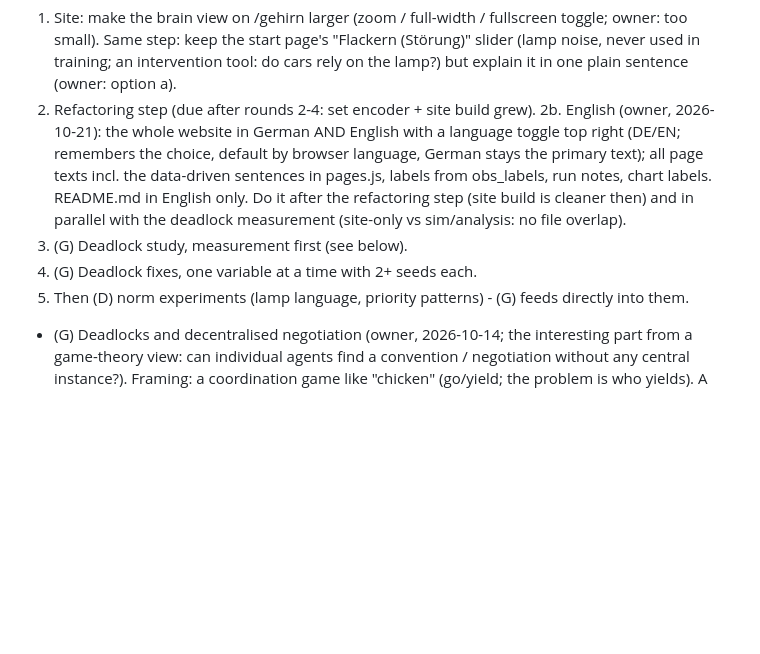
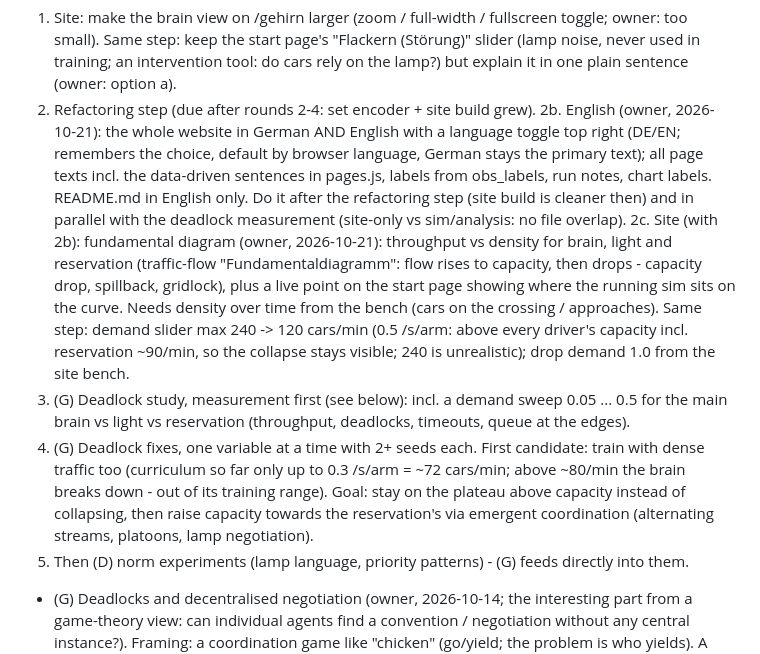
Before and after one commit to Sipsipl/smartcrossing, a Markdown page: docs/PLAN.md, the part around the change. GitHub-like rendering; blank space fills up the shorter version.

Commit message:
Plan: fundamental diagram on the site, demand slider max 120/min, dense-traffic training in (G)
Co-Authored-By: Claude Opus 5.5 <noreply@anthropic.com>

```diff
--- a/docs/PLAN.md
+++ b/docs/PLAN.md
@@ -126,8 +126,19 @@ crashes in the box; lamp unused so far.
    all page texts incl. the data-driven sentences in pages.js, labels from obs_labels, run notes,
    chart labels. README.md in English only. Do it after the refactoring step (site build is cleaner
    then) and in parallel with the deadlock measurement (site-only vs sim/analysis: no file overlap).
-3. (G) Deadlock study, measurement first (see below).
-4. (G) Deadlock fixes, one variable at a time with 2+ seeds each.
+2c. Site (with 2b): fundamental diagram (owner, 2026-10-21): throughput vs density for brain, light and
+   reservation (traffic-flow "Fundamentaldiagramm": flow rises to capacity, then drops - capacity drop,
+   spillback, gridlock), plus a live point on the start page showing where the running sim sits on the
+   curve. Needs density over time from the bench (cars on the crossing / approaches). Same step: demand
+   slider max 240 -> 120 cars/min (0.5 /s/arm: above every driver's capacity incl. reservation ~90/min,
+   so the collapse stays visible; 240 is unrealistic); drop demand 1.0 from the site bench.
+3. (G) Deadlock study, measurement first (see below): incl. a demand sweep 0.05 ... 0.5 for the main
+   brain vs light vs reservation (throughput, deadlocks, timeouts, queue at the edges).
+4. (G) Deadlock fixes, one variable at a time with 2+ seeds each. First candidate: train with dense
+   traffic too (curriculum so far only up to 0.3 /s/arm = ~72 cars/min; above ~80/min the brain breaks
+   down - out of its training range). Goal: stay on the plateau above capacity instead of collapsing,
+   then raise capacity towards the reservation's via emergent coordination (alternating streams,
+   platoons, lamp negotiation).
 5. Then (D) norm experiments (lamp language, priority patterns) - (G) feeds directly into them.
 
 - (G) Deadlocks and decentralised negotiation (owner, 2026-10-14; the interesting part from a game-theory
```
